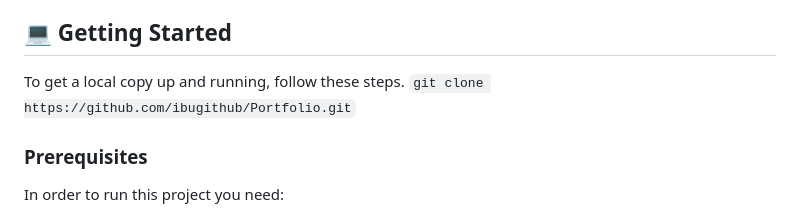
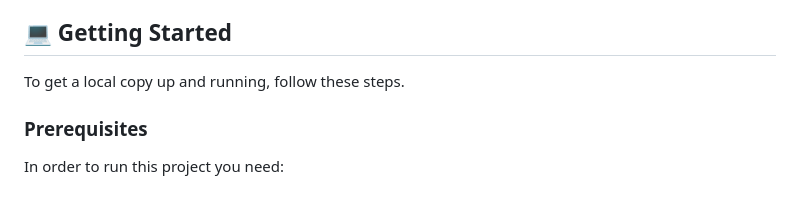
Before and after one commit to ibugithub/Portfolio-nonActive, a Markdown page: README.md, the part around the change. GitHub-like rendering.

```diff
--- a/README.md
+++ b/README.md
@@ -57,7 +57,6 @@
 
 ## 💻 Getting Started <a name="getting-started"></a>
 To get a local copy up and running, follow these steps.
-`git clone https://github.com/ibugithub/Portfolio.git`
 
 ### Prerequisites
 In order to run this project you need:
```
